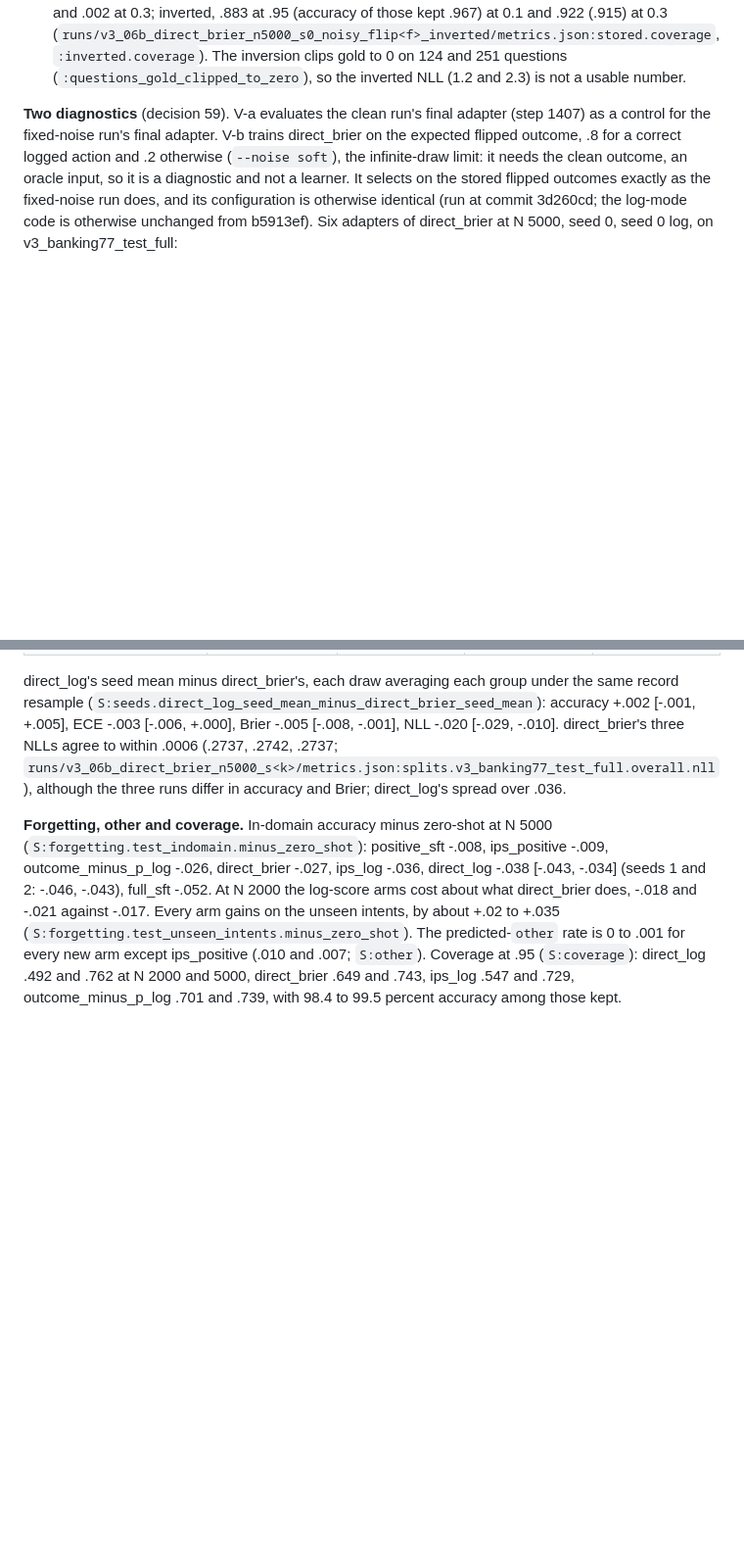
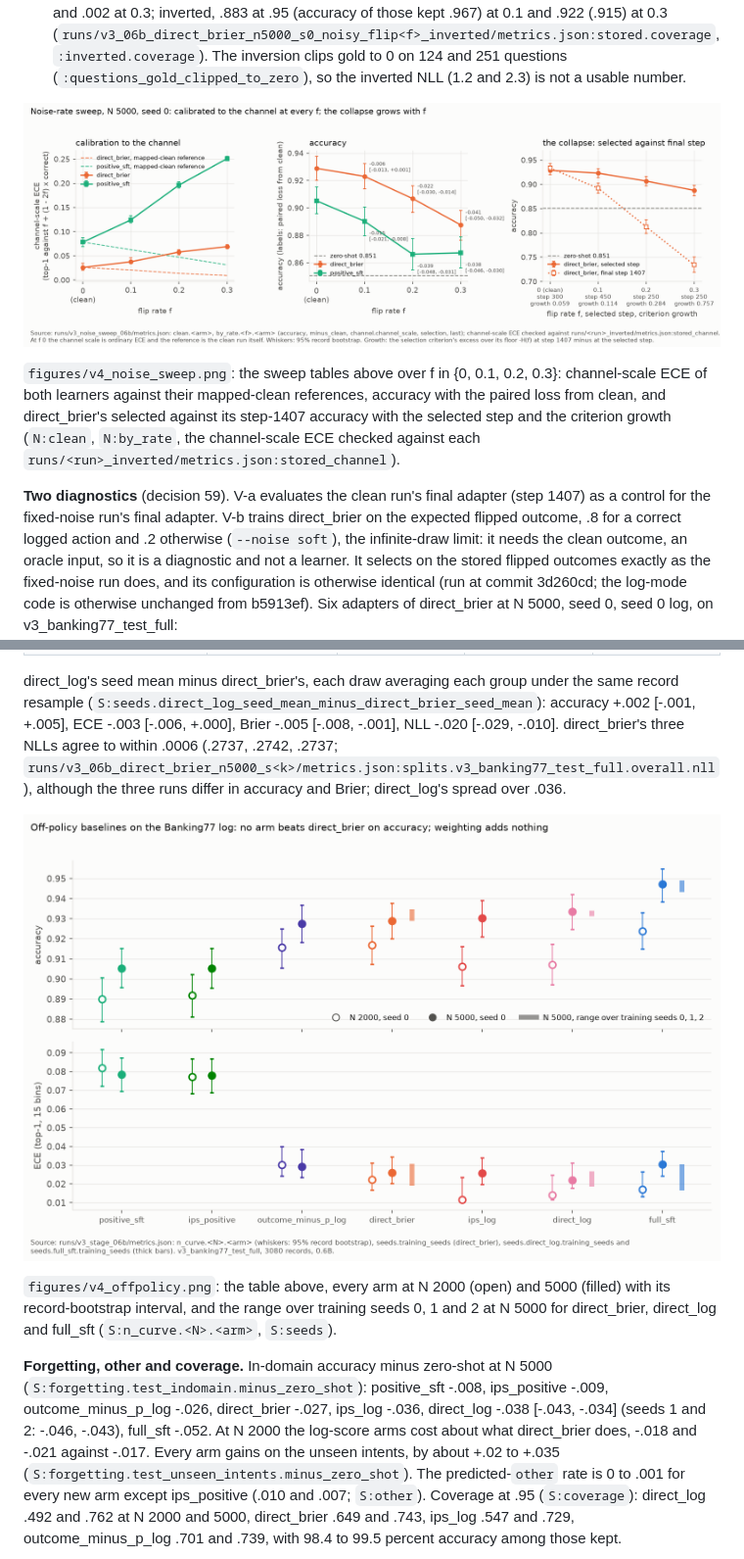
Before and after one commit to yuan-phd/jevmark, a Markdown page: docs/RESULTS_v3.md, 2 parts joined by grey strips. Shown at 98% size. Drawn GitHub-style; pictures changed too: docs/figures/v4_noise_sweep.png (added), docs/figures/v4_offpolicy.png (added); blank space fills up the shorter version.

```diff
--- a/docs/RESULTS_v3.md
+++ b/docs/RESULTS_v3.md
@@ -157,6 +157,10 @@ The predictions for the sweep, stated before it ran:
 - **positive_sft's stored ECE improves under noise** (.043 to .050 against .078 clean): the flipped positives include wrong actions, which soften its overconfidence. It is not calibrated to the channel: its mean top-1 is .12 to .25 above the line.
 - **Noisier targets move the model less on the old domains:** direct_brier's in-domain accuracy minus zero-shot is -.026, -.014 and -.010 at 0.1, 0.2 and 0.3, against -.027 clean (`runs/v3_06b_direct_brier_n5000_s0_noisy{_flip0.1,,_flip0.3}/metrics.json:splits.test_indomain.overall.accuracy` minus zero-shot's .956, point differences).
 - **Coverage follows the channel:** the stored direct_brier probabilities keep .509 of answers at .80 at 0.1 and .002 at 0.3; inverted, .883 at .95 (accuracy of those kept .967) at 0.1 and .922 (.915) at 0.3 (`runs/v3_06b_direct_brier_n5000_s0_noisy_flip<f>_inverted/metrics.json:stored.coverage`, `:inverted.coverage`). The inversion clips gold to 0 on 124 and 251 questions (`:questions_gold_clipped_to_zero`), so the inverted NLL (1.2 and 2.3) is not a usable number.
+
+![Channel-scale ECE, accuracy and the collapse over flip rates 0 to 0.3](figures/v4_noise_sweep.png)
+
+`figures/v4_noise_sweep.png`: the sweep tables above over f in {0, 0.1, 0.2, 0.3}: channel-scale ECE of both learners against their mapped-clean references, accuracy with the paired loss from clean, and direct_brier's selected against its step-1407 accuracy with the selected step and the criterion growth (`N:clean`, `N:by_rate`, the channel-scale ECE checked against each `runs/<run>_inverted/metrics.json:stored_channel`).
 
 **Two diagnostics** (decision 59). V-a evaluates the clean run's final adapter (step 1407) as a control for the fixed-noise run's final adapter. V-b trains direct_brier on the expected flipped outcome, .8 for a correct logged action and .2 otherwise (`--noise soft`), the infinite-draw limit: it needs the clean outcome, an oracle input, so it is a diagnostic and not a learner. It selects on the stored flipped outcomes exactly as the fixed-noise run does, and its configuration is otherwise identical (run at commit 3d260cd; the log-mode code is otherwise unchanged from b5913ef). Six adapters of direct_brier at N 5000, seed 0, seed 0 log, on v3_banking77_test_full:
 
@@ -376,6 +380,10 @@ Against positive_sft (`.minus_positive_sft`), every arm that keeps the negative
 
 direct_log's seed mean minus direct_brier's, each draw averaging each group under the same record resample (`S:seeds.direct_log_seed_mean_minus_direct_brier_seed_mean`): accuracy +.002 [-.001, +.005], ECE -.003 [-.006, +.000], Brier -.005 [-.008, -.001], NLL -.020 [-.029, -.010]. direct_brier's three NLLs agree to within .0006 (.2737, .2742, .2737; `runs/v3_06b_direct_brier_n5000_s<k>/metrics.json:splits.v3_banking77_test_full.overall.nll`), although the three runs differ in accuracy and Brier; direct_log's spread over .036.
 
+![Accuracy and ECE per off-policy arm at N 2000 and 5000, with seed ranges at N 5000](figures/v4_offpolicy.png)
+
+`figures/v4_offpolicy.png`: the table above, every arm at N 2000 (open) and 5000 (filled) with its record-bootstrap interval, and the range over training seeds 0, 1 and 2 at N 5000 for direct_brier, direct_log and full_sft (`S:n_curve.<N>.<arm>`, `S:seeds`).
+
 **Forgetting, other and coverage.** In-domain accuracy minus zero-shot at N 5000 (`S:forgetting.test_indomain.minus_zero_shot`): positive_sft -.008, ips_positive -.009, outcome_minus_p_log -.026, direct_brier -.027, ips_log -.036, direct_log -.038 [-.043, -.034] (seeds 1 and 2: -.046, -.043), full_sft -.052. At N 2000 the log-score arms cost about what direct_brier does, -.018 and -.021 against -.017. Every arm gains on the unseen intents, by about +.02 to +.035 (`S:forgetting.test_unseen_intents.minus_zero_shot`). The predicted-`other` rate is 0 to .001 for every new arm except ips_positive (.010 and .007; `S:other`). Coverage at .95 (`S:coverage`): direct_log .492 and .762 at N 2000 and 5000, direct_brier .649 and .743, ips_log .547 and .729, outcome_minus_p_log .701 and .739, with 98.4 to 99.5 percent accuracy among those kept.
 
 **Selection.** At N 2000 direct_log and ips_log peaked at step 50, the first candidate, against step 150 for direct_brier and 200 for outcome_minus_p_log; at N 5000 they selected steps 250, 250 and 300 against direct_brier's 300 (`runs/<run>/train_summary.json:best_step`). The log score overfits sooner on a small log, and the 50-step grid may cost it accuracy at N 2000 (section 9). ips_positive at N 5000 selected step 200 with a criterion below its starting adapter's (-.376 against -.300, `:best_criterion`, `:init_select.criterion`), positive_sft's pattern of section 1.
```
Also changed, not shown: other parts of docs/RESULTS_v3.md (+4 -0 lines), docs/figures/v4_scale.png (added), 2 other files.
